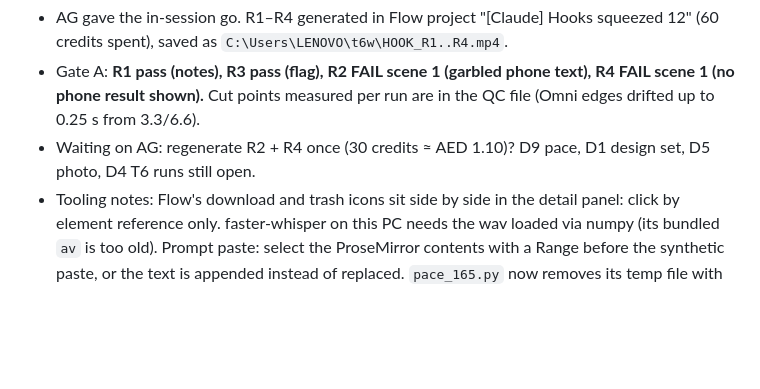
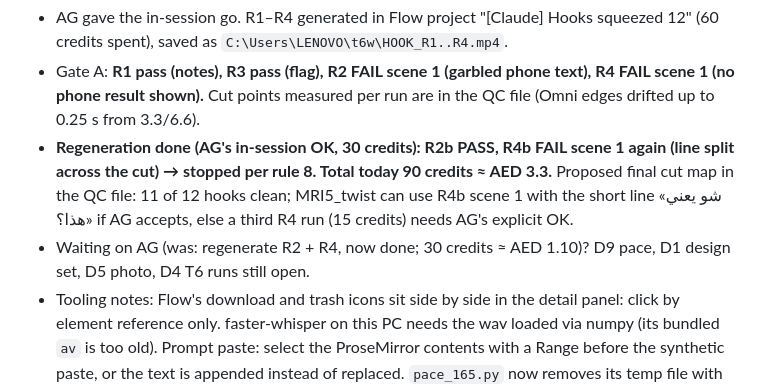
Before and after one commit to binharoonz-code/medical-vlog-sandbox, a Markdown page: handoff/HANDOVER_FULL_2026-10-30.md, the part around the change. Rendered like a GitHub page; blank space fills up the shorter version.

```diff
--- a/handoff/HANDOVER_FULL_2026-10-30.md
+++ b/handoff/HANDOVER_FULL_2026-10-30.md
@@ -129,7 +129,8 @@ Report in short, direct English; give AG's Arabic scripts in Arabic. Never publi
 **PC session, 1 Nov 2026 (local): STEP 2a done, QC in `handoff/QC_HOOKS_2026-11-01.md`.**
 - AG gave the in-session go. R1–R4 generated in Flow project "[Claude] Hooks squeezed 12" (60 credits spent), saved as `C:\Users\LENOVO\t6w\HOOK_R1..R4.mp4`.
 - Gate A: **R1 pass (notes), R3 pass (flag), R2 FAIL scene 1 (garbled phone text), R4 FAIL scene 1 (no phone result shown).** Cut points measured per run are in the QC file (Omni edges drifted up to 0.25 s from 3.3/6.6).
-- Waiting on AG: regenerate R2 + R4 once (30 credits ≈ AED 1.10)? D9 pace, D1 design set, D5 photo, D4 T6 runs still open.
+- **Regeneration done (AG's in-session OK, 30 credits): R2b PASS, R4b FAIL scene 1 again (line split across the cut) → stopped per rule 8. Total today 90 credits ≈ AED 3.3.** Proposed final cut map in the QC file: 11 of 12 hooks clean; MRI5_twist can use R4b scene 1 with the short line «شو يعني هذا؟» if AG accepts, else a third R4 run (15 credits) needs AG's explicit OK.
+- Waiting on AG (was: regenerate R2 + R4, now done; 30 credits ≈ AED 1.10)? D9 pace, D1 design set, D5 photo, D4 T6 runs still open.
 - Tooling notes: Flow's download and trash icons sit side by side in the detail panel: click by element reference only. faster-whisper on this PC needs the wav loaded via numpy (its bundled `av` is too old). Prompt paste: select the ProseMirror contents with a Range before the synthetic paste, or the text is appended instead of replaced. `pace_165.py` now removes its temp file with os.remove (Windows has no rm); committed in fe4f37a.
 
 **Decisions — open or ambiguous (ask AG, one at a time):**
```
Also changed, not shown: handoff/QC_HOOKS_2026-11-01.md (+27 -0 lines).
